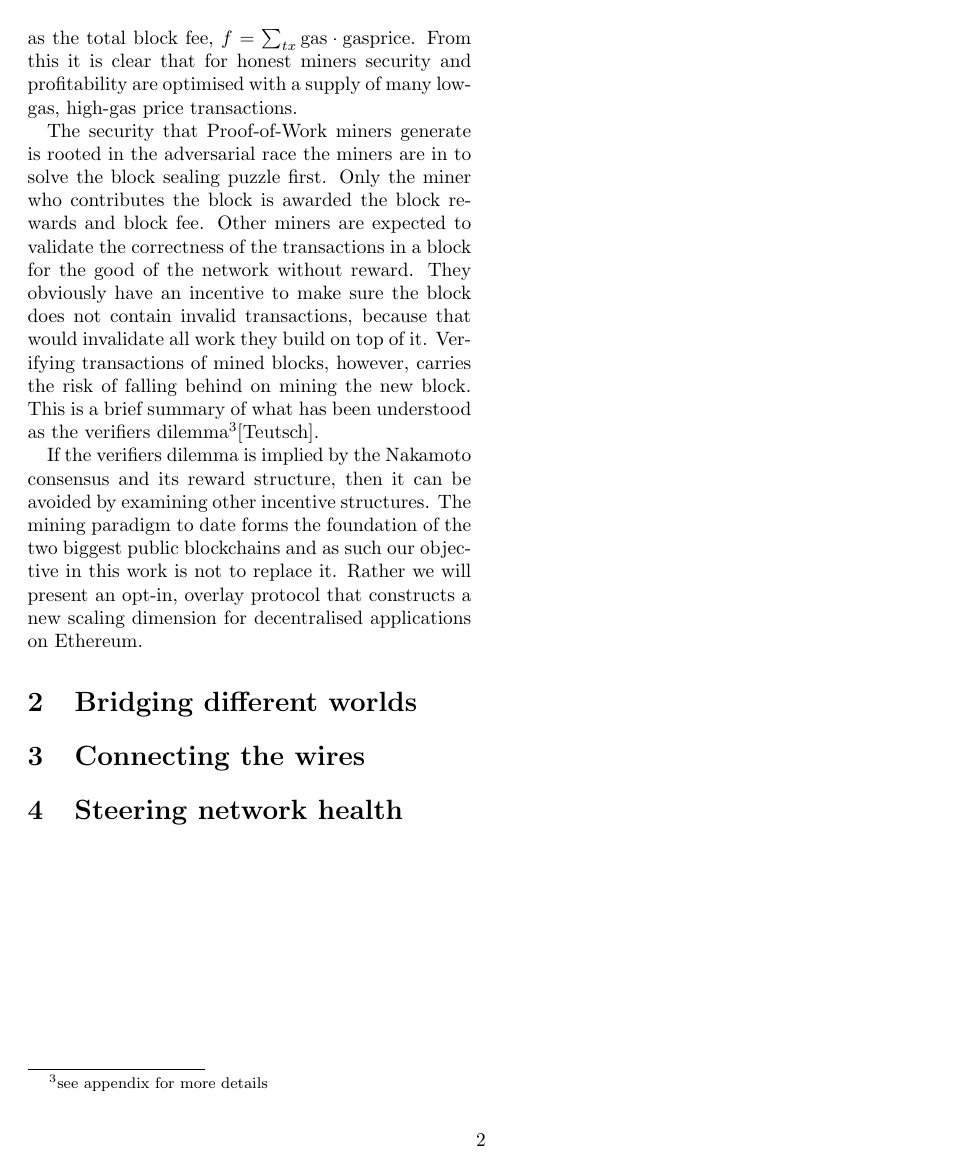
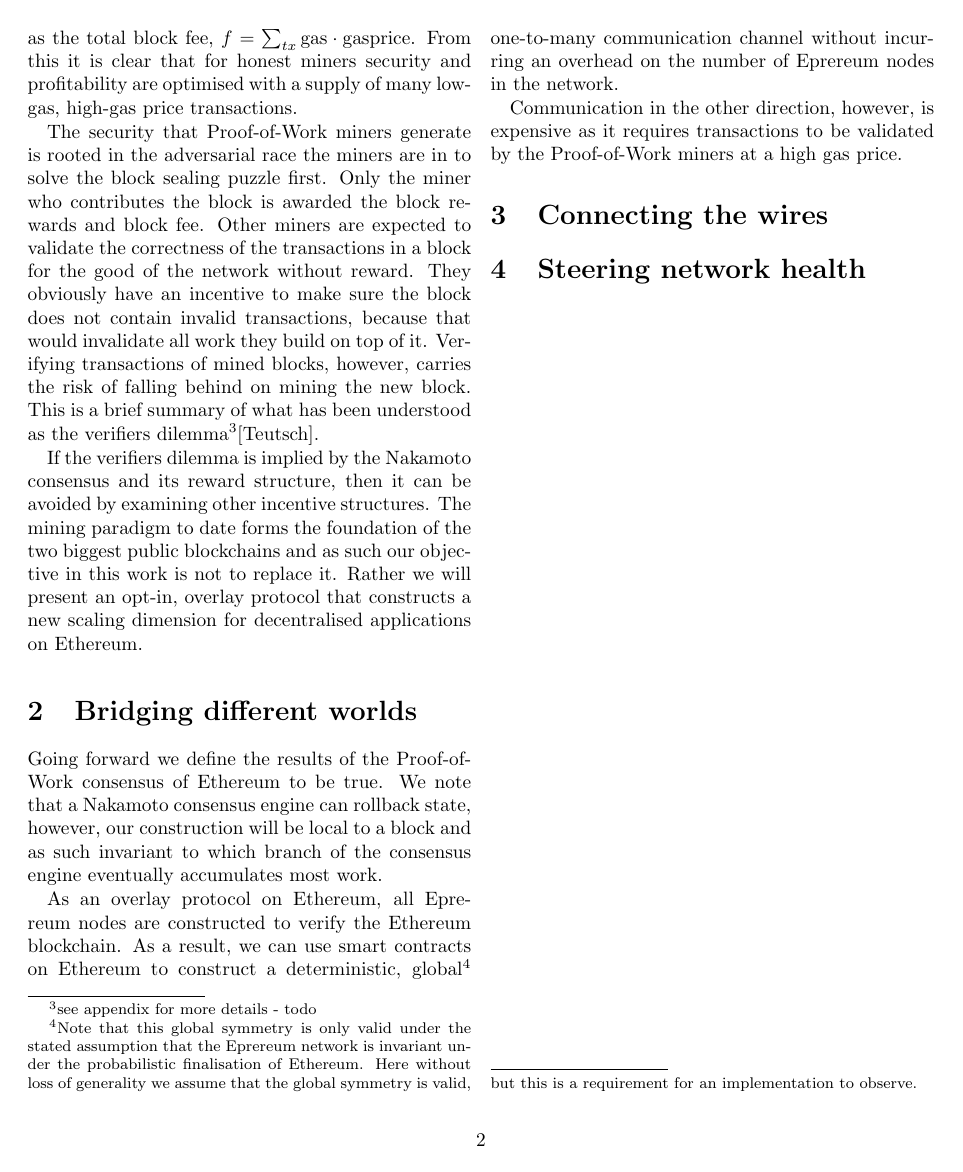
Before and after one commit to eprereum/docs, a LaTeX document (docs/eprereum.tex): page 2 of 2. Compiled offline with pdfLaTeX.

Commit message:
docs: 2. bridging different worlds

```diff
--- a/docs/eprereum.tex
+++ b/docs/eprereum.tex
@@ -32,13 +32,19 @@ In late spring of 2017 a steep increase in the number of transactions processed
 
 This demonstrates that the Ethereum protocol has scaled successfully under an increase of the number of transactions. However, it leaves unanswered how Ethereum can scale for more computationally intensive applications.  We will argue that it is not only the price that is prohibitive to build applications that consume more gas. It has been highlighted that Nakamoto consensus systems have an inherent requirement to keep the block validation to a mimimum.  Consequently this keeps the gas price for transactions validated by the Proof-of-Work miners high, as the total block fee, $f = \sum_{tx} \text{gas} \cdot \text{gasprice}$.  From this it is clear that for honest miners security and profitability are optimised with a supply of many low-gas, high-gas price transactions.
 
-The security that Proof-of-Work miners generate is rooted in the adversarial race the miners are in to solve the block sealing puzzle first.  Only the miner who contributes the block is awarded the block rewards and block fee.  Other miners are expected to validate the correctness of the transactions in a block for the good of the network without reward.  They obviously have an incentive to make sure the block does not contain invalid transactions, because that would invalidate all work they build on top of it.  Verifying transactions of mined blocks, however, carries the risk of falling behind on mining the new block.  This is a brief summary of what has been understood as the verifiers dilemma\footnote{see appendix for more details}[Teutsch].
+The security that Proof-of-Work miners generate is rooted in the adversarial race the miners are in to solve the block sealing puzzle first.  Only the miner who contributes the block is awarded the block rewards and block fee.  Other miners are expected to validate the correctness of the transactions in a block for the good of the network without reward.  They obviously have an incentive to make sure the block does not contain invalid transactions, because that would invalidate all work they build on top of it.  Verifying transactions of mined blocks, however, carries the risk of falling behind on mining the new block.  This is a brief summary of what has been understood as the verifiers dilemma\footnote{see appendix for more details - todo}[Teutsch].
 
 If the verifiers dilemma is implied by the Nakamoto consensus and its reward structure, then it can be avoided by examining other incentive structures.  The mining paradigm to date forms the foundation of the two biggest public blockchains %\footnote{in hashing power, or market capitalisation, or ...}
 and as such our objective in this work is not to replace it.  Rather we will present an opt-in, overlay protocol that constructs a new scaling dimension for decentralised applications on Ethereum.
 
+
 \section{Bridging different worlds}
 
+Going forward we define the results of the Proof-of-Work consensus of Ethereum to be true.  We note that a Nakamoto consensus engine can rollback state, however, our construction will be local to a block and as such invariant to which branch of the consensus engine eventually accumulates most work.
+
+As an overlay protocol on Ethereum, all Eprereum nodes are constructed to verify the Ethereum blockchain.  As a result, we can use smart contracts on Ethereum to construct a deterministic, global\footnote{Note that this global symmetry is only valid under the stated assumption that the Eprereum network is invariant under the probabilistic finalisation of Ethereum.  Here without loss of generality we assume that the global symmetry is valid, but this is a requirement for an implementation to observe.} one-to-many communication channel without incurring an overhead on the number of Eprereum nodes in the network.
+
+Communication in the other direction, however, is expensive as it requires transactions to be validated by the Proof-of-Work miners at a high gas price.
 
 % argue: minimal change, reuse tested logic in virtual level where possible.
 % present top-view of solution: virtual BFT meta-consensus mechanism
```
Also changed, not shown: docs/eprereum.pdf.
